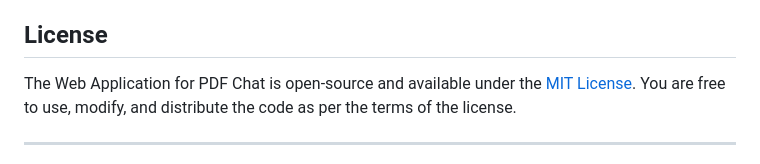
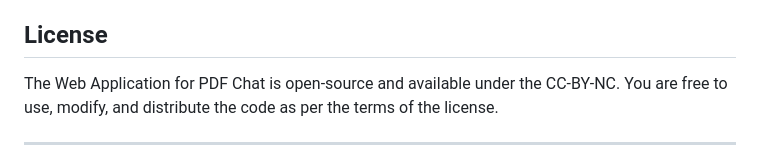
Before and after one commit to talhaanwarch/doc_chat, a Markdown page: README.md, the part around the change. Drawn GitHub-style.

```diff
--- a/README.md
+++ b/README.md
@@ -94,7 +94,7 @@ We welcome contributions to enhance the features and usability of our Web Applic
 
 ## License
 
-The Web Application for PDF Chat is open-source and available under the [MIT License](https://opensource.org/licenses/MIT). You are free to use, modify, and distribute the code as per the terms of the license.
+The Web Application for PDF Chat is open-source and available under the CC-BY-NC. You are free to use, modify, and distribute the code as per the terms of the license.
 
 ---
 
```
